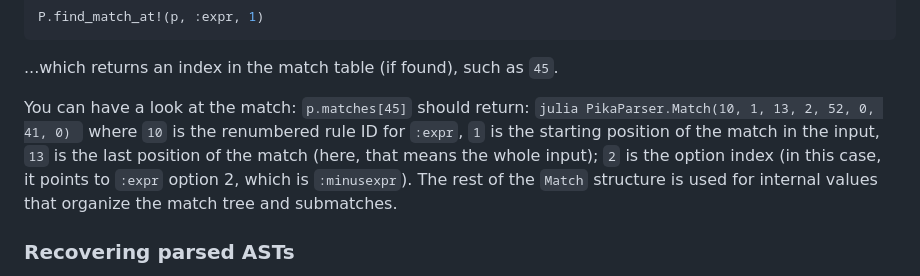
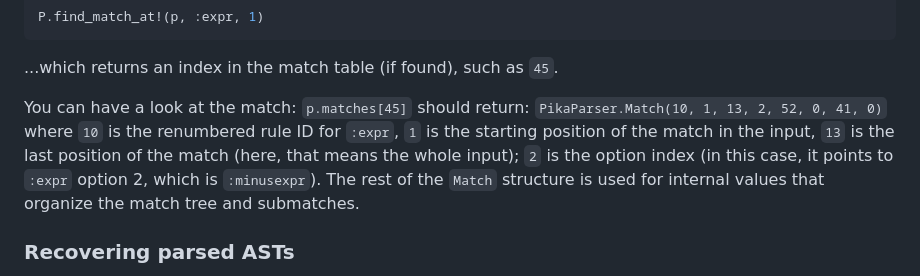
Before and after one commit to LCSB-BioCore/PikaParser.jl, a Markdown page: README.md, the part around the change. GitHub-like rendering.

Commit message:
clear a cosmetic problem in readme

````diff
--- a/README.md
+++ b/README.md
@@ -72,13 +72,13 @@ P.find_match_at!(p, :expr, 1)
 ```
 ...which returns an index in the match table (if found), such as `45`.
 
-You can have a look at the match: `p.matches[45]` should return: ```julia
-PikaParser.Match(10, 1, 13, 2, 52, 0, 41, 0) ``` where `10` is the renumbered
-rule ID for `:expr`, `1` is the starting position of the match in the input,
-`13` is the last position of the match (here, that means the whole input); `2`
-is the option index (in this case, it points to `:expr` option 2, which is
-`:minusexpr`). The rest of the `Match` structure is used for internal values
-that organize the match tree and submatches.
+You can have a look at the match: `p.matches[45]` should return:
+`PikaParser.Match(10, 1, 13, 2, 52, 0, 41, 0)`
+where `10` is the renumbered rule ID for `:expr`, `1` is the starting position
+of the match in the input, `13` is the last position of the match (here, that
+means the whole input); `2` is the option index (in this case, it points to
+`:expr` option 2, which is `:minusexpr`). The rest of the `Match` structure is
+used for internal values that organize the match tree and submatches.
 
 ### Recovering parsed ASTs
 
````
